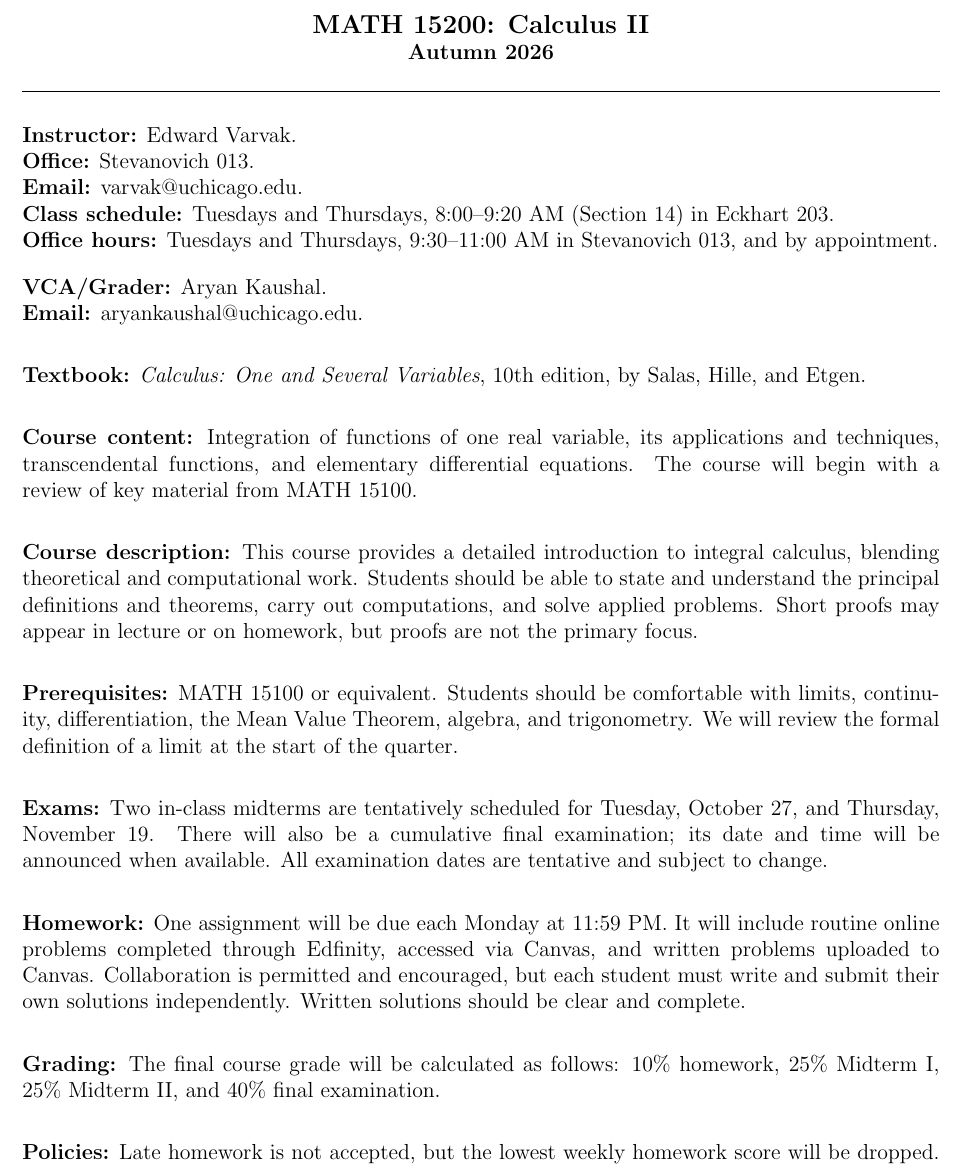
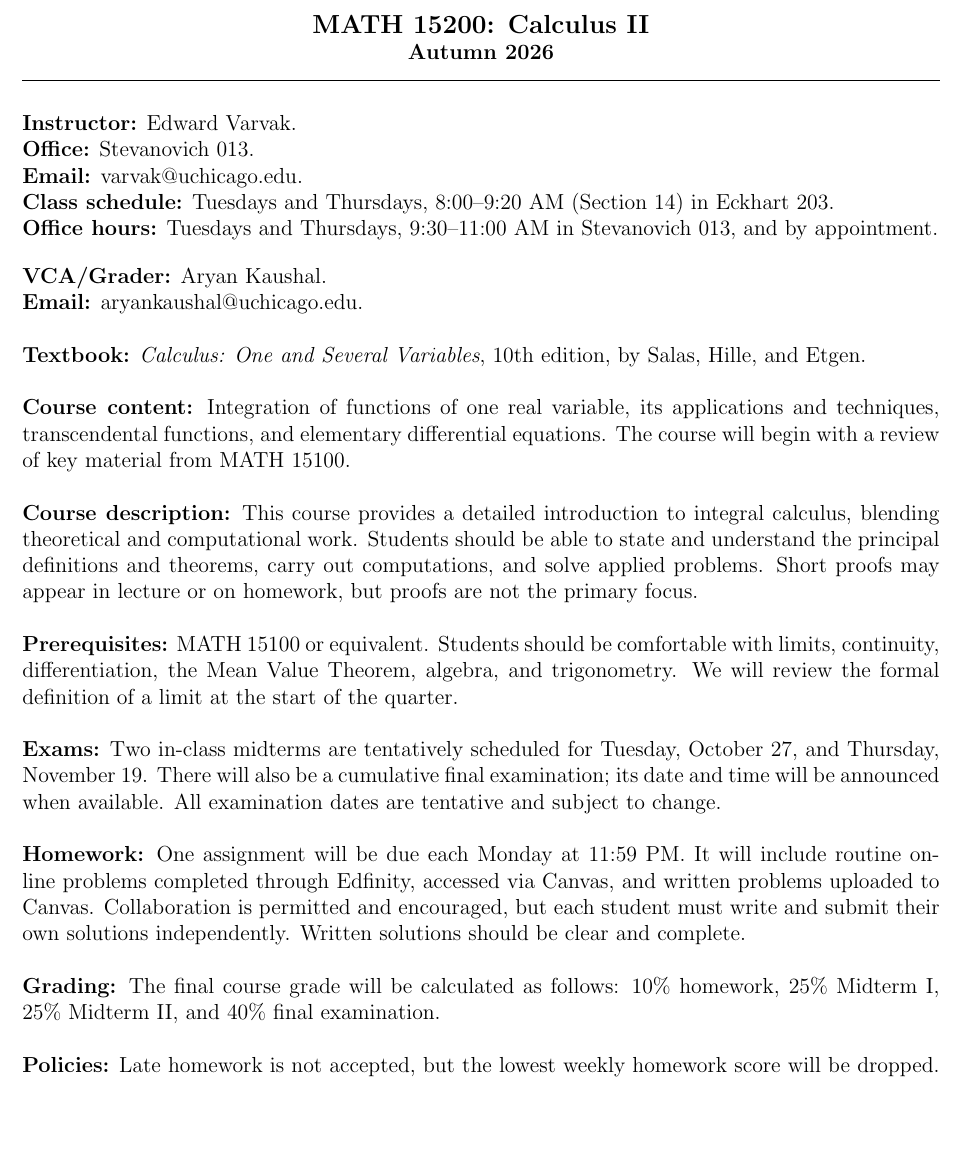
Before and after one commit to evarvak/Teaching_Materials, a LaTeX document (Fall_2026_Math_15200/syllabus/syllabus.tex): part of page 1 of 2, cut so that both start at the same text, the shorter picture padded with empty space. Compiled offline with pdfLaTeX.

Commit message:
Cleaned up the internal tex formatting of the syllabus

```diff
--- a/Fall_2026_Math_15200/syllabus/syllabus.tex
+++ b/Fall_2026_Math_15200/syllabus/syllabus.tex
@@ -7,10 +7,9 @@
 
 \pagestyle{empty}
 \setlength{\parindent}{0pt}
-\setlength{\parskip}{0.45em}
+\setlength{\parskip}{\baselineskip}
 \setlength{\emergencystretch}{2em}
 
-\newcommand{\field}[1]{\textbf{#1}}
 \newcolumntype{Y}{>{\centering\arraybackslash}X}
 
 \begin{document}
@@ -22,30 +21,29 @@
 
 \vspace{0.4em}
 \hrule
-\vspace{1.2em}
+\vspace{0.4em}
 
-\field{Instructor:} Edward Varvak.\\
-\field{Office:} Stevanovich 013.\\
-\field{Email:} \href{mailto:varvak@uchicago.edu}{varvak@uchicago.edu}.\\
-\field{Class schedule:} Tuesdays and Thursdays, 8:00--9:20 AM (Section 14) in Eckhart 203.\\
-\field{Office hours:} Tuesdays and Thursdays, 9:30--11:00 AM in Stevanovich 013, and by appointment.
+\textbf{Instructor:} Edward Varvak.\\
+\textbf{Office:} Stevanovich 013.\\
+\textbf{Email:} \href{mailto:varvak@uchicago.edu}{varvak@uchicago.edu}.\\
+\textbf{Class schedule:} Tuesdays and Thursdays, 8:00--9:20 AM (Section 14) in Eckhart 203.\\
+\textbf{Office hours:} Tuesdays and Thursdays, 9:30--11:00 AM in Stevanovich 013, and by appointment.\\[1em]
+\textbf{VCA/Grader:} Aryan Kaushal.\\
+\textbf{Email:} \href{mailto:aryankaushal@uchicago.edu}{aryankaushal@uchicago.edu}.
 
-\vspace{0.5em}
-\field{VCA/Grader:} Aryan Kaushal.\\
-\field{Email:} \href{mailto:aryankaushal@uchicago.edu}{aryankaushal@uchicago.edu}.\\
+\textbf{Textbook:} \textit{Calculus: One and Several Variables}, 10th edition, by Salas, Hille, and Etgen.
 
-\field{Textbook:} \textit{Calculus: One and Several Variables}, 10th edition, by Salas, Hille, and Etgen.\\
+\textbf{Course content:} Integration of functions of one real variable, its applications and techniques, transcendental functions, and elementary differential equations. The course will begin with a review of key material from MATH 15100.
 
-\field{Course content:} Integration of functions of one real variable, its applications and techniques, transcendental functions, and elementary differential equations. The course will begin with a review of key material from MATH 15100.\\
+\textbf{Course description:} This course provides a detailed introduction to integral calculus, blending theoretical and computational work. Students should be able to state and understand the principal definitions and theorems, carry out computations, and solve applied problems. Short proofs may appear in lecture or on homework, but proofs are not the primary focus.
 
-\field{Course description:} This course provides a detailed introduction to integral calculus, blending theoretical and computational work. Students should be able to state and understand the principal definitions and theorems, carry out computations, and solve applied problems. Short proofs may appear in lecture or on homework, but proofs are not the primary focus.\\
+\textbf{Prerequisites:} MATH 15100 or equivalent. Students should be comfortable with limits, continuity, differentiation, the Mean Value Theorem, algebra, and trigonometry. We will review the formal definition of a limit at the start of the quarter.
 
-\field{Prerequisites:} MATH 15100 or equivalent. Students should be comfortable with limits, continuity, differentiation, the Mean Value Theorem, algebra, and trigonometry. We will review the formal definition of a limit at the start of the quarter.\\
+\textbf{Exams:} Two in-class midterms are tentatively scheduled for Tuesday, October 27, and Thursday, November 19. There will also be a cumulative final examination; its date and time will be announced when available. All examination dates are tentative and subject to change.
 
-\field{Exams:} Two in-class midterms are tentatively scheduled for Tuesday, October 27, and Thursday, November 19. There will also be a cumulative final examination; its date and time will be announced when available. All examination dates are tentative and subject to change.\\
+\textbf{Homework:} One assignment will be due each Monday at 11:59 PM. It will include routine online problems completed through Edfinity, accessed via Canvas, and written problems uploaded to Canvas. Collaboration is permitted and encouraged, but each student must write and submit their own solutions independently. Written solutions should be clear and complete.
 
-\field{Homework:} One assignment will be due each Monday at 11:59 PM. It will include routine online problems completed through Edfinity, accessed via Canvas, and written problems uploaded to Canvas. Collaboration is permitted and encouraged, but each student must write and submit their own solutions independently. Written solutions should be clear and complete.\\
+\textbf{Grading:} The final course grade will be calculated as follows: 10\% homework, 25\% Midterm I, 25\% Midterm II, and 40\% final examination.
 
-\field{Grading:} The final course grade will be calculated as follows: 10\% homework, 25\% Midterm I, 25\% Midterm II, and 40\% final examination.\\
+\textbf{Policies:} Late homework is not accepted, but the lowest weekly homework score will be dropped. Absence from an examination will result in a zero except in truly extenuating circumstances. A student facing such circumstances should contact the instructor as promptly as possible.
 
-\field{Policies:} Late homework is not accepted, but the lowest weekly homework score will be dropped. Absence from an examination will result in a zero except in truly extenuating circumstances. A student facing such circumstances should contact the instructor as promptly as possible.\\
```
Also changed, not shown: Fall_2026_Math_15200/syllabus/syllabus.pdf, Fall_2026_Math_15200/syllabus/syllabus.tex (7 more changed lines).
